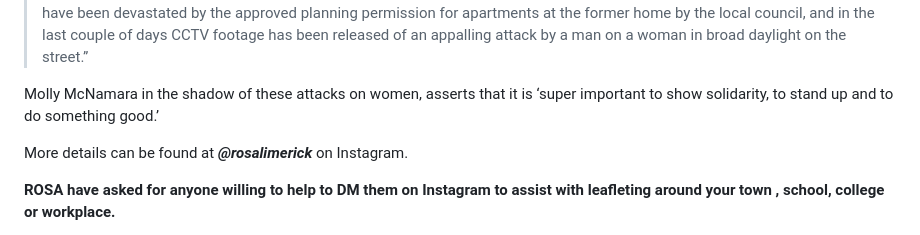
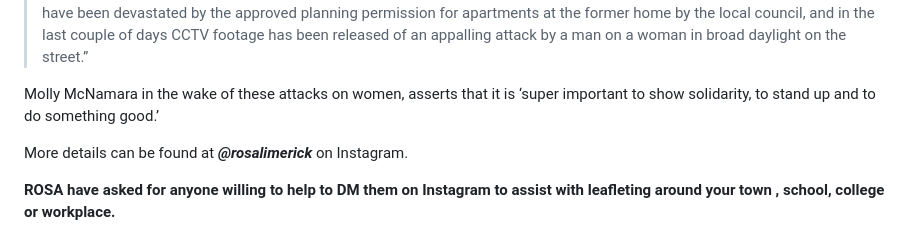
Before and after one commit to limericksaucer123/LMFAO-061, a Markdown page: src/blog/2026-03-02-international-womens-day-in-limerick-2026-no-shamrocks-for-trump.md, the part around the change. GitHub-like rendering.

Commit message:
Update Blog “2026-03-02-international-womens-day-in-limerick-2026-no-shamrocks-for-trump”

```diff
--- a/src/blog/2026-03-02-international-womens-day-in-limerick-2026-no-shamrocks-for-trump.md
+++ b/src/blog/2026-03-02-international-womens-day-in-limerick-2026-no-shamrocks-for-trump.md
@@ -52,7 +52,7 @@ ROSA cite several abhorrent cases of gender violence from around the country ove
 
 > “This week has been yet another horrific week for women & girls. TD Ruth Coppinger has raised the case of the abhorrent rape & image based sexual abuse of a medical student in UCD, a Limerick man & ex-soldier received no jail time despite being found guilty of possessing 'depraved' images of the sexual abuse of children including of a baby, the details of a sustained & horrendous attack by a Cork man on his then partner were revealed in court, survivors of Bessborough Mother & Baby Home have been devastated by the approved planning permission for apartments at the former home by the local council, and in the last couple of days CCTV footage has been released of an appalling attack by a man on a woman in broad daylight on the street.”
 
-Molly McNamara in the shadow of these attacks on women, asserts that it is ‘super important to show solidarity, to stand up and to do something good.’
+Molly McNamara in the wake of these attacks on women, asserts that it is ‘super important to show solidarity, to stand up and to do something good.’
 
 More details can be found at ***@rosalimerick*** on Instagram.
 
```
